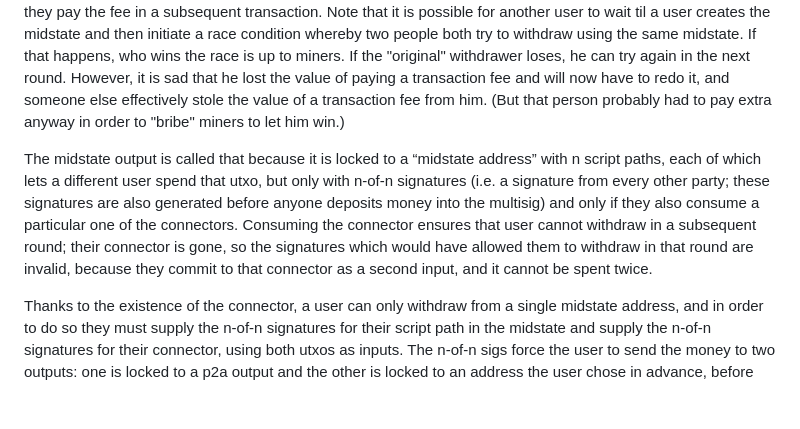
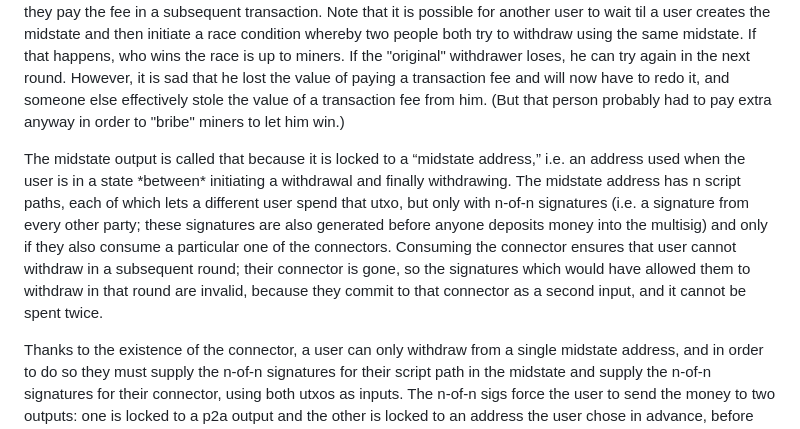
Before and after one commit to supertestnet/tornado_factory, a Markdown page: README.md, the part around the change. Rendered like a GitHub page; blank space fills up the shorter version.

```diff
--- a/README.md
+++ b/README.md
@@ -11,7 +11,7 @@ Every other round only has 3 outputs which are identical to the first three of t
 
 In each round, the withdrawer spends the first output created in that round (i.e. the p2a output) to pay the mining fee for withdrawing from the factory address. When those transactions confirm, the user spends the second output created in that round (i.e. the midstate output) to finalize his or her withdrawal, in a v3 transaction whereby they pay the fee in a subsequent transaction. Note that it is possible for another user to wait til a user creates the midstate and then initiate a race condition whereby two people both try to withdraw using the same midstate. If that happens, who wins the race is up to miners. If the "original" withdrawer loses, he can try again in the next round. However, it is sad that he lost the value of paying a transaction fee and will now have to redo it, and someone else effectively stole the value of a transaction fee from him. (But that person probably had to pay extra anyway in order to "bribe" miners to let him win.)
 
-The midstate output is called that because it is locked to a “midstate address” with n script paths, each of which lets a different user spend that utxo, but only with n-of-n signatures (i.e. a signature from every other party; these signatures are also generated before anyone deposits money into the multisig) and only if they also consume a particular one of the connectors. Consuming the connector ensures that user cannot withdraw in a subsequent round; their connector is gone, so the signatures which would have allowed them to withdraw in that round are invalid, because they commit to that connector as a second input, and it cannot be spent twice.
+The midstate output is called that because it is locked to a “midstate address,” i.e. an address used when the user is in a state \*between\* initiating a withdrawal and finally withdrawing. The midstate address has n script paths, each of which lets a different user spend that utxo, but only with n-of-n signatures (i.e. a signature from every other party; these signatures are also generated before anyone deposits money into the multisig) and only if they also consume a particular one of the connectors. Consuming the connector ensures that user cannot withdraw in a subsequent round; their connector is gone, so the signatures which would have allowed them to withdraw in that round are invalid, because they commit to that connector as a second input, and it cannot be spent twice.
 
 Thanks to the existence of the connector, a user can only withdraw from a single midstate address, and in order to do so they must supply the n-of-n signatures for their script path in the midstate and supply the n-of-n signatures for their connector, using both utxos as inputs. The n-of-n sigs force the user to send the money to two outputs: one is locked to a p2a output and the other is locked to an address the user chose in advance, before anyone deposited money into the multisig.
 
```
